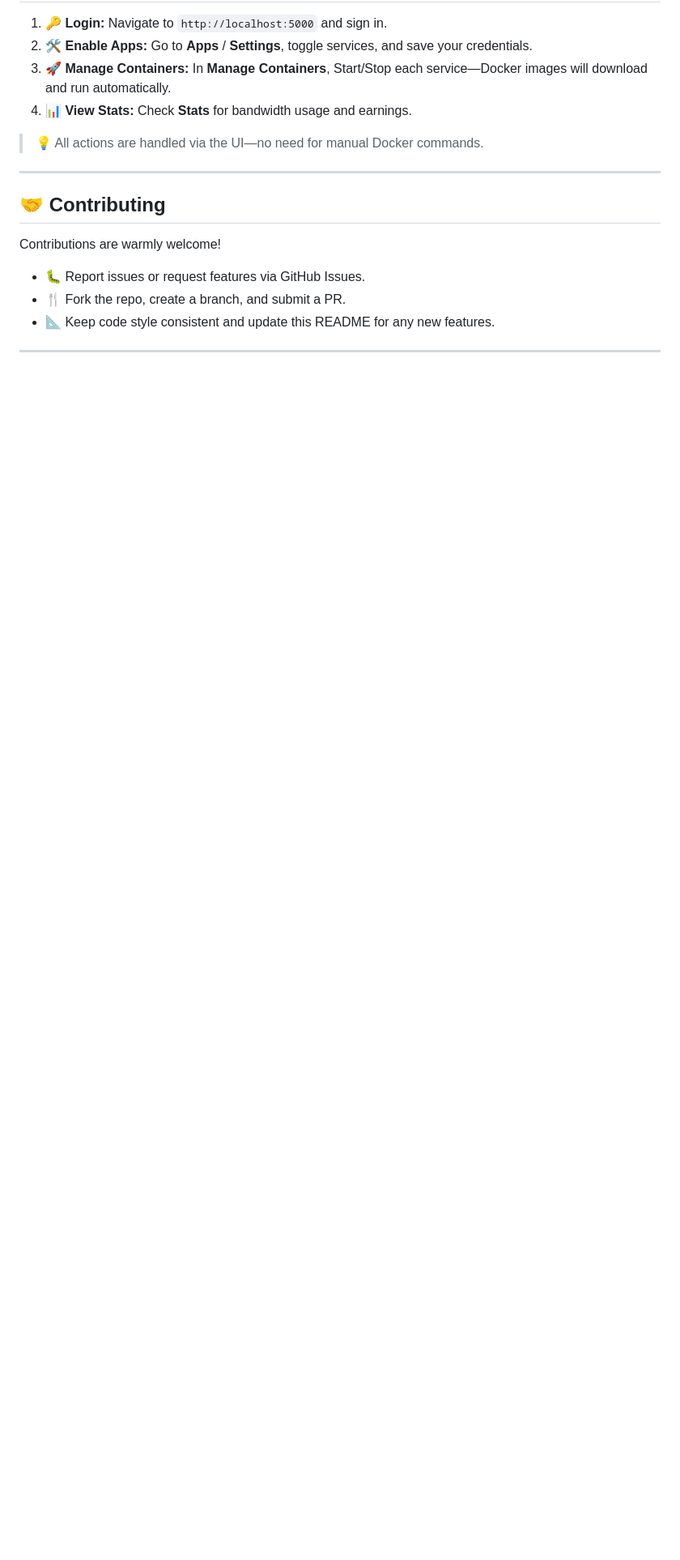
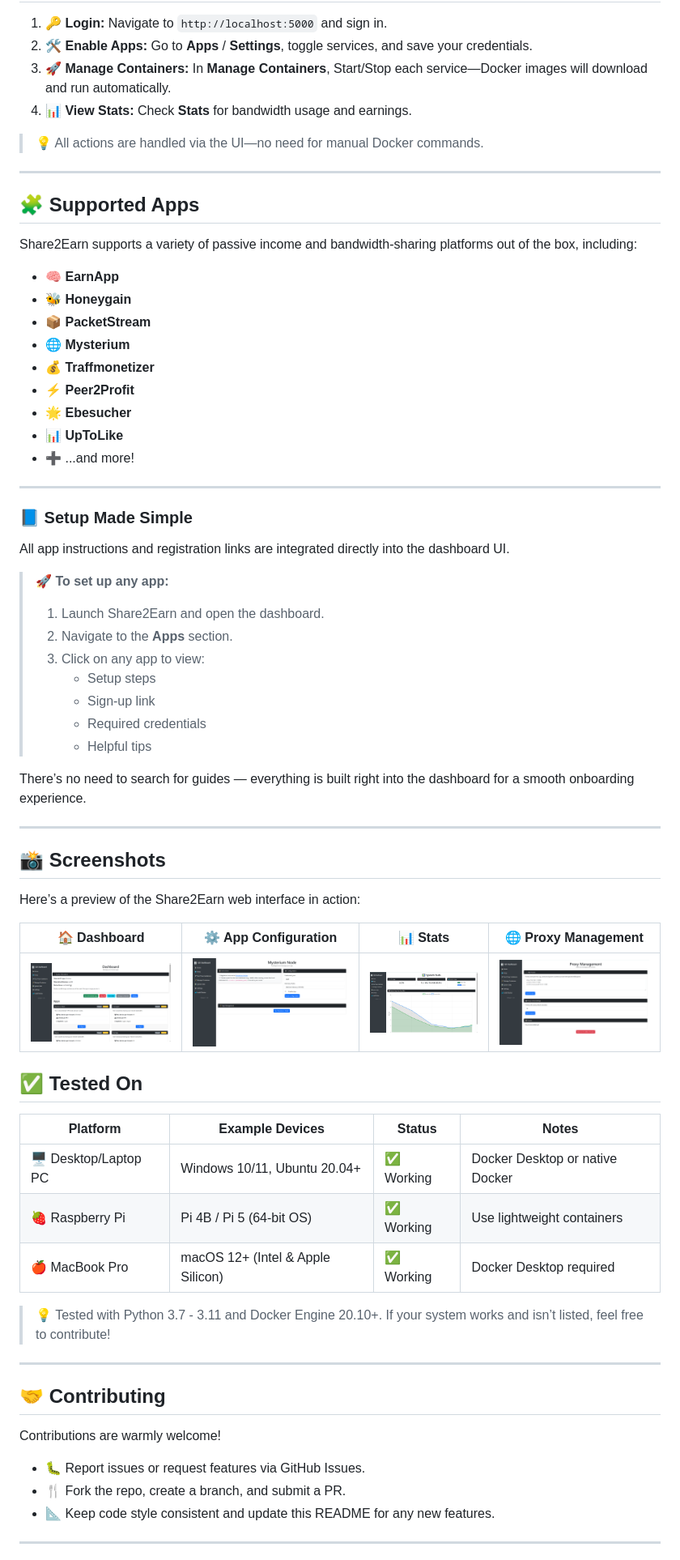
Before and after one commit to anahimira/share2earn, a Markdown page: README.md, the part around the change printed below. Shown: that part at 81% size. GitHub-like rendering; blank space fills up the shorter version.

```diff
--- a/README.md
+++ b/README.md
@@ -66,6 +76,61 @@ No extra environment variables needed. Ensure the `data/` folder is writable.
 
 ---
 
+## 🧩 Supported Apps
+
+Share2Earn supports a variety of passive income and bandwidth-sharing platforms out of the box, including:
+
+- 🧠 **EarnApp**
+- 🐝 **Honeygain**
+- 📦 **PacketStream**
+- 🌐 **Mysterium**
+- 💰 **Traffmonetizer**
+- ⚡ **Peer2Profit**
+- 🌟 **Ebesucher**
+- 📊 **UpToLike**
+- ➕ ...and more!
+
+---
+
+### 📘 Setup Made Simple
+
+All app instructions and registration links are integrated directly into the dashboard UI.
+
+> 🚀 **To set up any app:**
+>
+> 1. Launch Share2Earn and open the dashboard.
+> 2. Navigate to the **Apps** section.
+> 3. Click on any app to view:
+>    - Setup steps
+>    - Sign-up link
+>    - Required credentials
+>    - Helpful tips
+
+There’s no need to search for guides — everything is built right into the dashboard for a smooth onboarding experience.
+
+
+---
+
+## 📸 Screenshots
+
+Here’s a preview of the Share2Earn web interface in action:
+
+|          🏠 Dashboard          |          ⚙️ App Configuration         |           📊 Stats          |        🌐 Proxy Management       |
+| :----------------------------: | :-----------------------------------: | :-------------------------: | :------------------------------: |
+| ![Dashboard](./image/home.png) | ![App Config](./image/app_config.png) | ![Stats](./image/stats.png) | ![Proxy Page](./image/proxy.png) |
+
+## ✅ Tested On
+
+| Platform              | Example Devices                   | Status    | Notes                           |
+| --------------------- | --------------------------------- | --------- | ------------------------------- |
+| 🖥️ Desktop/Laptop PC | Windows 10/11, Ubuntu 20.04+      | ✅ Working | Docker Desktop or native Docker |
+| 🍓 Raspberry Pi       | Pi 4B / Pi 5 (64-bit OS)          | ✅ Working | Use lightweight containers      |
+| 🍎 MacBook Pro        | macOS 12+ (Intel & Apple Silicon) | ✅ Working | Docker Desktop required         |
+
+> 💡 Tested with Python 3.7 - 3.11 and Docker Engine 20.10+. If your system works and isn’t listed, feel free to contribute!
+
+---
+
 ## 🤝 Contributing
 
 Contributions are warmly welcome!
```
Also changed, not shown: other parts of README.md (+39 -5 lines).
